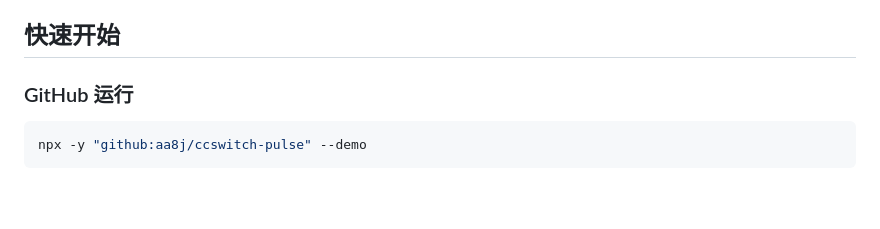
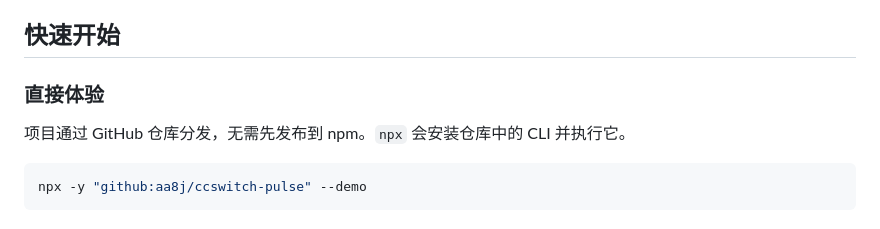
Before and after one commit to AA8j/ccswitch-pulse, a Markdown page: README.md, the part around the change. GitHub-like rendering; blank space fills up the shorter version.

````diff
--- a/README.md
+++ b/README.md
@@ -19,7 +19,9 @@
 
 ## 快速开始
 
-### GitHub 运行
+### 直接体验
+
+项目通过 GitHub 仓库分发，无需先发布到 npm。`npx` 会安装仓库中的 CLI 并执行它。
 
 ```bash
 npx -y "github:aa8j/ccswitch-pulse" --demo
````
Also changed, not shown: README.en.md (+3 -1 lines).
